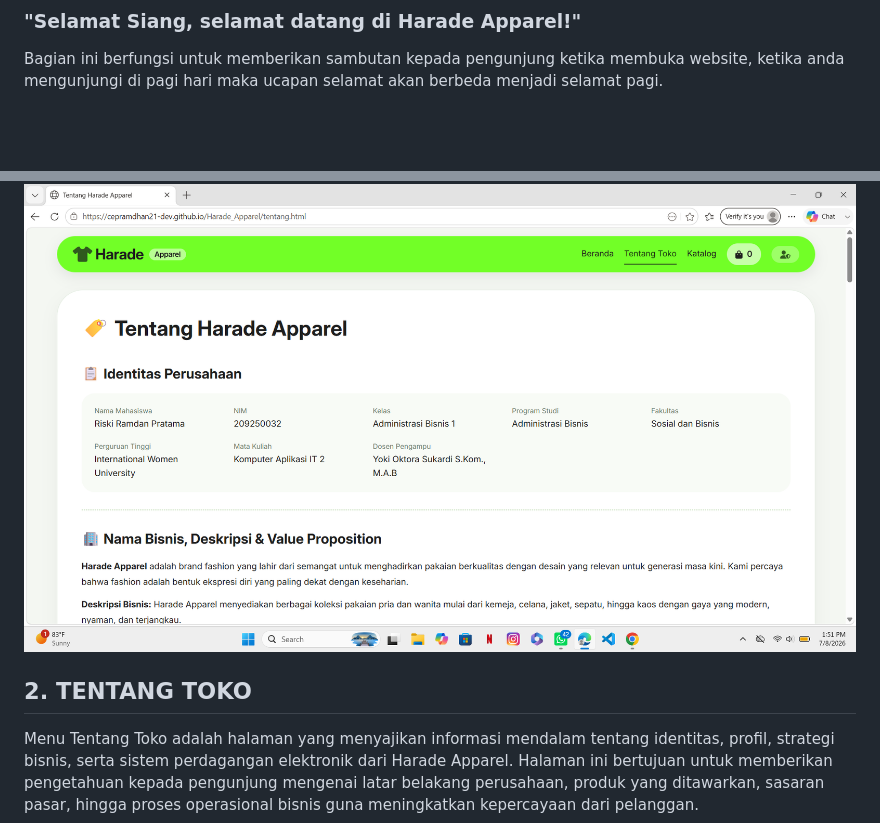
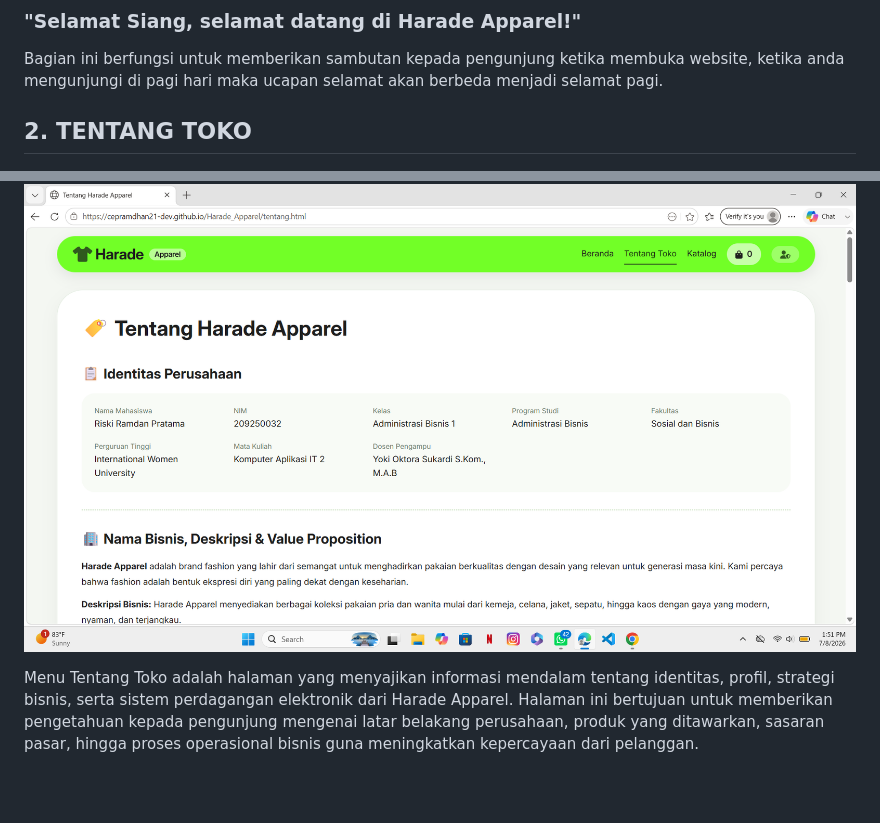
Before and after one commit to cepramdhan21-dev/Ecomerce_Harade_Apparel, a Markdown page: README.md, 2 parts joined by grey strips. Rendered like a GitHub page; blank space fills up the shorter version.

```diff
--- a/README.md
+++ b/README.md
@@ -11,9 +11,9 @@ Pada bagian bawah navbar, terdapat beberapa kartu produk pilihan (Highlight Prod
 ### "Selamat Siang, selamat datang di Harade Apparel!"
 Bagian ini berfungsi untuk memberikan sambutan kepada pengunjung ketika membuka website, ketika anda mengunjungi di pagi hari maka ucapan selamat akan berbeda menjadi selamat pagi.
 
+## 2. TENTANG TOKO
 ![alt text](https://github.com/cepramdhan21-dev/Ecomerce_Harade_Apparel/blob/main/Gambar/Tentang%20Toko.png?raw=true)
 
-## 2. TENTANG TOKO
 Menu Tentang Toko adalah halaman yang menyajikan informasi mendalam tentang identitas, profil, strategi bisnis, serta sistem perdagangan elektronik dari Harade Apparel. Halaman ini bertujuan untuk memberikan pengetahuan kepada pengunjung mengenai latar belakang perusahaan, produk yang ditawarkan, sasaran pasar, hingga proses operasional bisnis guna meningkatkan kepercayaan dari pelanggan.
 
 ### Identitas Perusahaan
```
